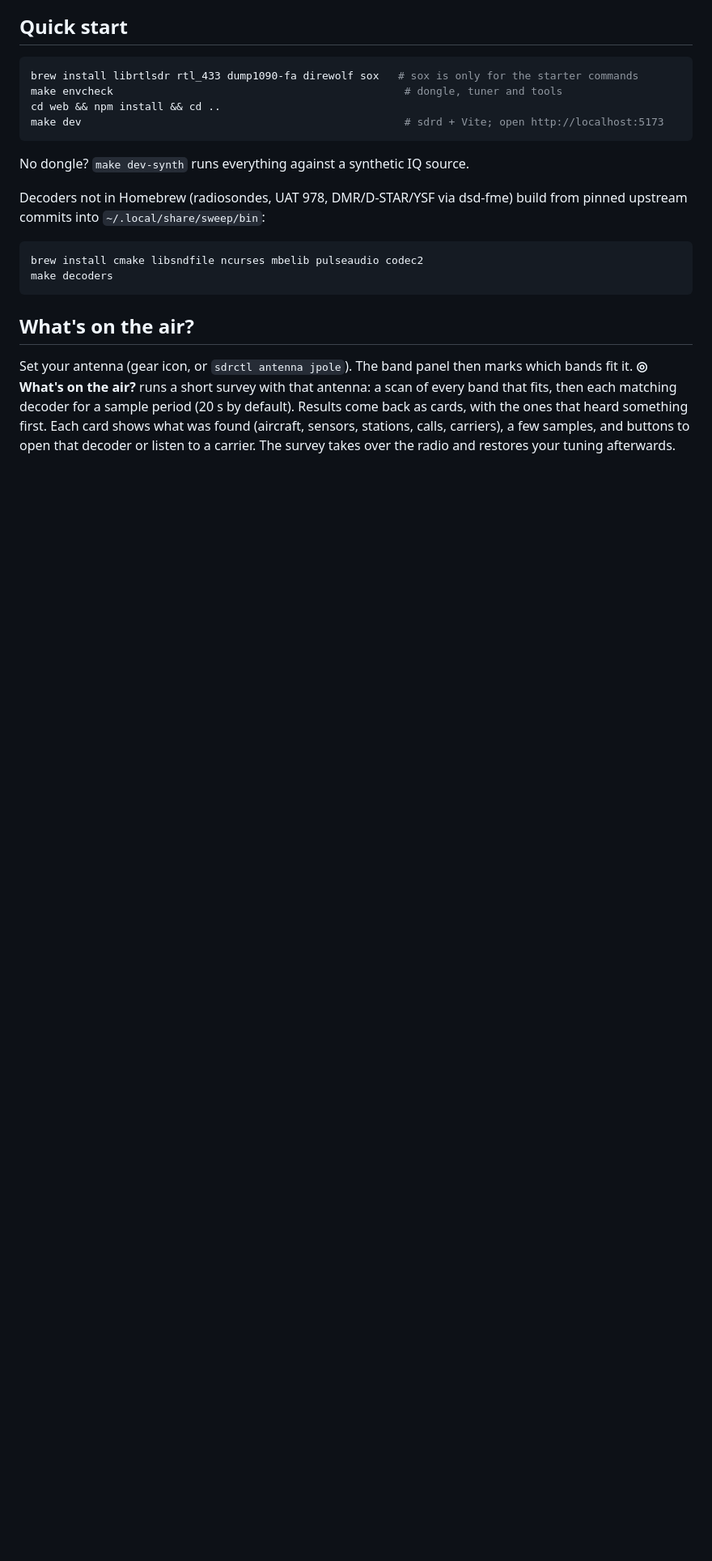
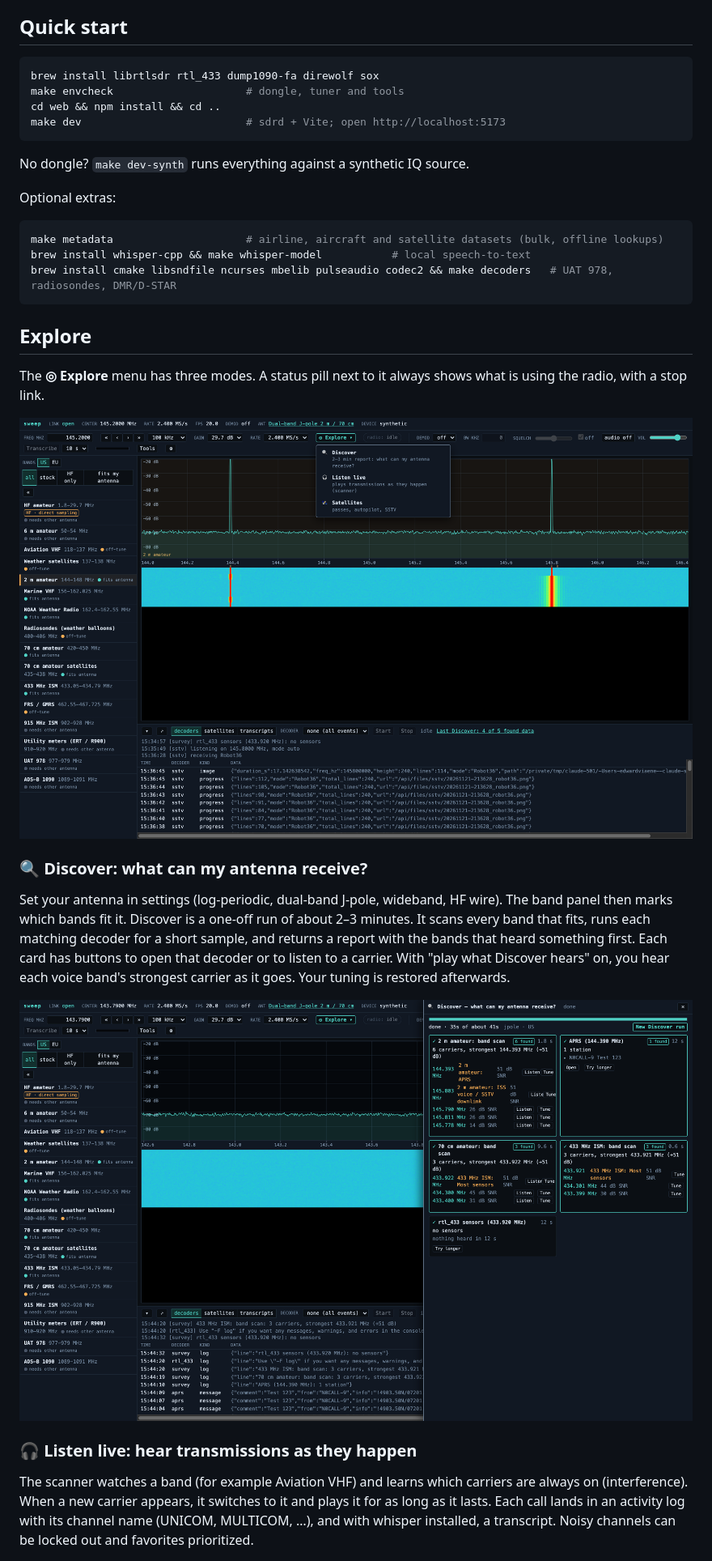
Before and after one commit to wardviaene/sweep, a Markdown page: README.md, the part around one of its changes. Shown at 81% size. Rendered like a GitHub page; pictures changed too: docs/images/discover.png (added), docs/images/explore-menu.png (added); blank space fills up the shorter version.

````diff
--- a/README.md
+++ b/README.md
@@ -9,21 +13,35 @@ Built and tested with a Nooelec NESDR SMArt v5 (RTL2832U + R820T, 0.5 ppm TCXO)
 ## Quick start
 
 ```bash
-brew install librtlsdr rtl_433 dump1090-fa direwolf sox   # sox is only for the starter commands
-make envcheck                                              # dongle, tuner and tools
+brew install librtlsdr rtl_433 dump1090-fa direwolf sox
+make envcheck                     # dongle, tuner and tools
 cd web && npm install && cd ..
-make dev                                                   # sdrd + Vite; open http://localhost:5173
+make dev                          # sdrd + Vite; open http://localhost:5173
 ```
 
 No dongle? `make dev-synth` runs everything against a synthetic IQ source.
 
-Decoders not in Homebrew (radiosondes, UAT 978, DMR/D-STAR/YSF via dsd-fme) build from pinned upstream commits into `~/.local/share/sweep/bin`:
+Optional extras:
 
 ```bash
-brew install cmake libsndfile ncurses mbelib pulseaudio codec2
-make decoders
+make metadata                     # airline, aircraft and satellite datasets (bulk, offline lookups)
+brew install whisper-cpp && make whisper-model           # local speech-to-text
+brew install cmake libsndfile ncurses mbelib pulseaudio codec2 && make decoders   # UAT 978, radiosondes, DMR/D-STAR
 ```
 
-## What's on the air?
+## Explore
 
-Set your antenna (gear icon, or `sdrctl antenna jpole`). The band panel then marks which bands fit it. **◎ What's on the air?** runs a short survey with that antenna: a scan of every band that fits, then each matching decoder for a sample period (20 s by default). Results come back as cards, with the ones that heard something first. Each card shows what was found (aircraft, sensors, stations, calls, carriers), a few samples, and buttons to open that decoder or listen to a carrier. The survey takes over the radio and restores your tuning afterwards.
+The **◎ Explore** menu has three modes. A status pill next to it always shows what is using the radio, with a stop link.
+
+![The Explore menu](docs/images/explore-menu.png)
+
+### 🔍 Discover: what can my antenna receive?
+
+Set your antenna in settings (log-periodic, dual-band J-pole, wideband, HF wire). The band panel then marks which bands fit it. Discover is a one-off run of about 2–3 minutes. It scans every band that fits, runs each matching decoder for a short sample, and returns a report with the bands that heard something first. Each card has buttons to open that decoder or to listen to a carrier. With "play what Discover hears" on, you hear each voice band's strongest carrier as it goes. Your tuning is restored afterwards.
+
+![Discover report](docs/images/discover.png)
+
+### 🎧 Listen live: hear transmissions as they happen
+
+The scanner watches a band (for example Aviation VHF) and learns which carriers are always on (interference). When a new carrier appears, it switches to it and plays it for as long as it lasts. Each call lands in an activity log with its channel name (UNICOM, MULTICOM, …), and with whisper installed, a transcript. Noisy channels can be locked out and favorites prioritized.
+
````
Also changed, not shown: other parts of README.md (+79 -78 lines), 15 other files.
